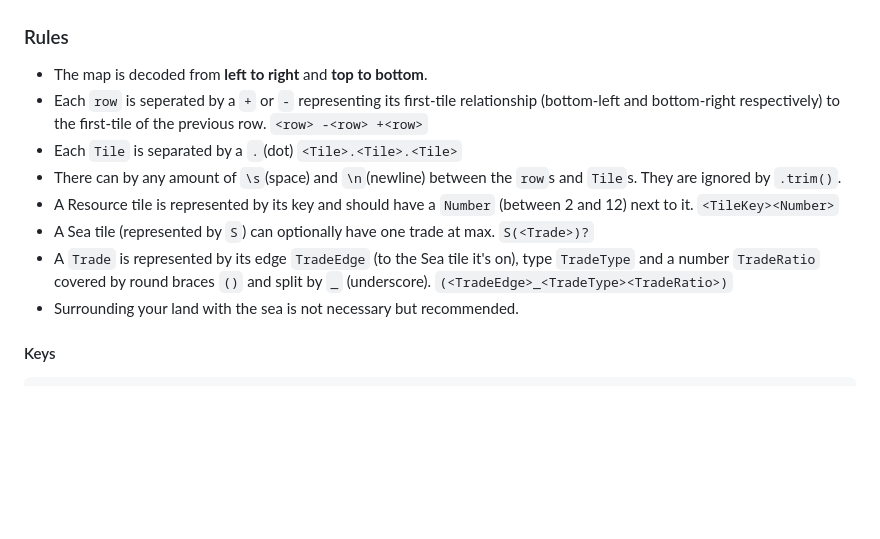
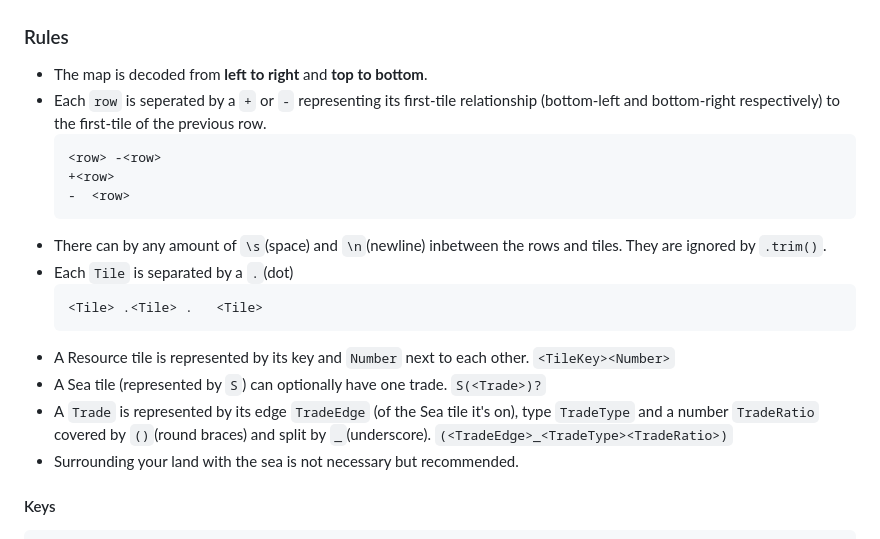
Before and after one commit to bigomega/catan, a Markdown page: README.md, the part around one of its changes. Rendered like a GitHub page; blank space fills up the shorter version.

````diff
--- a/README.md
+++ b/README.md
@@ -10,12 +10,20 @@ npm start
 ## MapKey
 ### Rules
 - The map is decoded from **left to right** and **top to bottom**.
-- Each `row` is seperated by a `+` or `-` representing its first-tile relationship (bottom-left and bottom-right respectively) to the first-tile of the previous row. `<row> -<row> +<row>`
-- Each `Tile` is separated by a `.`(dot) `<Tile>.<Tile>.<Tile>`
-- There can by any amount of `\s`(space) and `\n`(newline) between the `row`s and `Tile`s. They are ignored by `.trim()`.
-- A Resource tile is represented by its key and should have a `Number` (between 2 and 12) next to it. `<TileKey><Number>`
-- A Sea tile (represented by `S`) can optionally have one trade at max. `S(<Trade>)?`
-- A `Trade` is represented by its edge `TradeEdge` (to the Sea tile it's on), type `TradeType` and a number `TradeRatio` covered by round braces `()` and split by `_` (underscore). `(<TradeEdge>_<TradeType><TradeRatio>)`
+- Each `row` is seperated by a `+` or `-` representing its first-tile relationship (bottom-left and bottom-right respectively) to the first-tile of the previous row.
+  ```
+  <row> -<row>
+  +<row>
+  -  <row>
+  ```
+- There can by any amount of `\s`(space) and `\n`(newline) inbetween the rows and tiles. They are ignored by `.trim()`.
+- Each `Tile` is separated by a `.`(dot)
+  ```
+  <Tile> .<Tile> .   <Tile>
+  ```
+- A Resource tile is represented by its key and `Number` next to each other. `<TileKey><Number>`
+- A Sea tile (represented by `S`) can optionally have one trade. `S(<Trade>)?`
+- A `Trade` is represented by its edge `TradeEdge` (of the Sea tile it's on), type `TradeType` and a number `TradeRatio` covered by `()`(round braces) and split by `_`(underscore). `(<TradeEdge>_<TradeType><TradeRatio>)`
 - Surrounding your land with the sea is not necessary but recommended.
 
 #### Keys
````
Also changed, not shown: other parts of README.md (+8 -8 lines).
